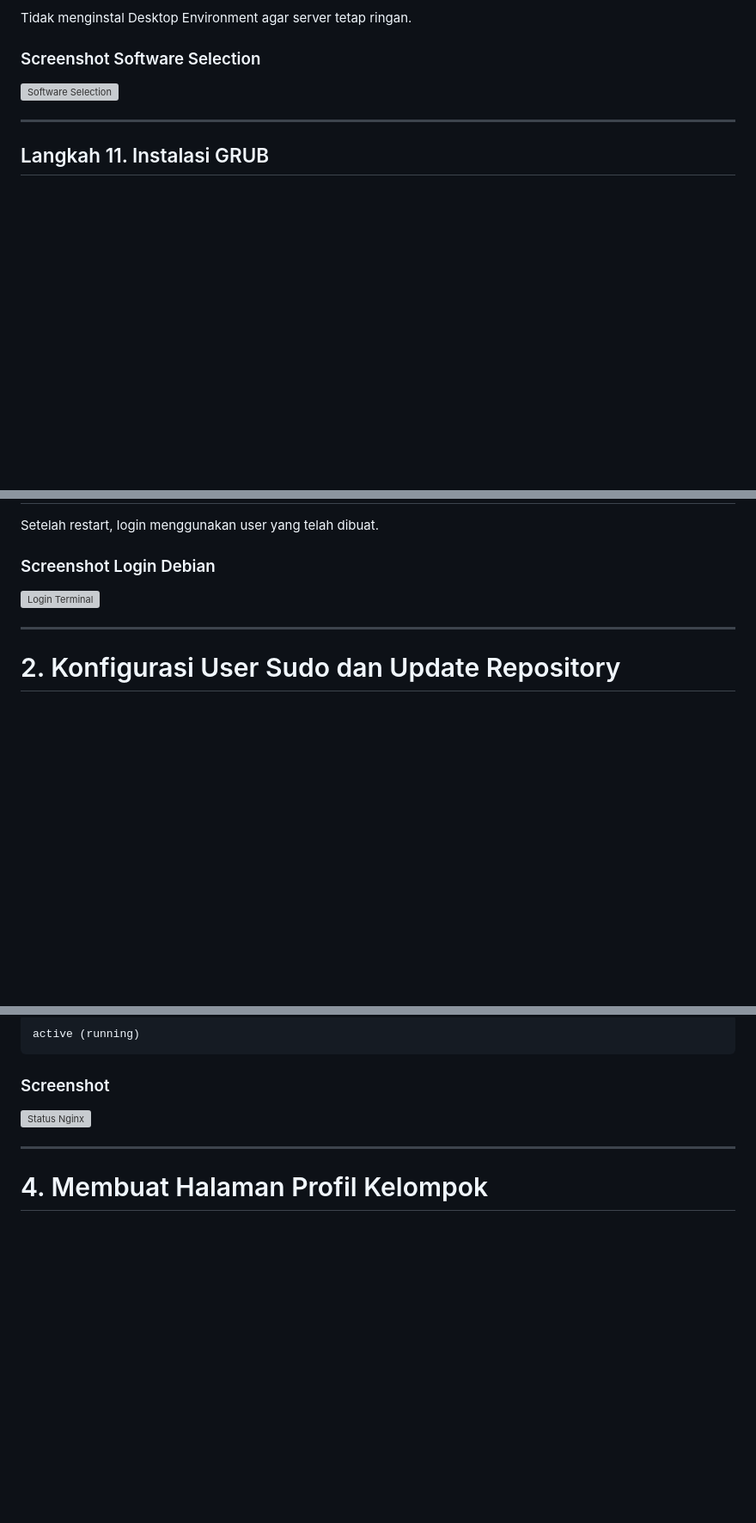
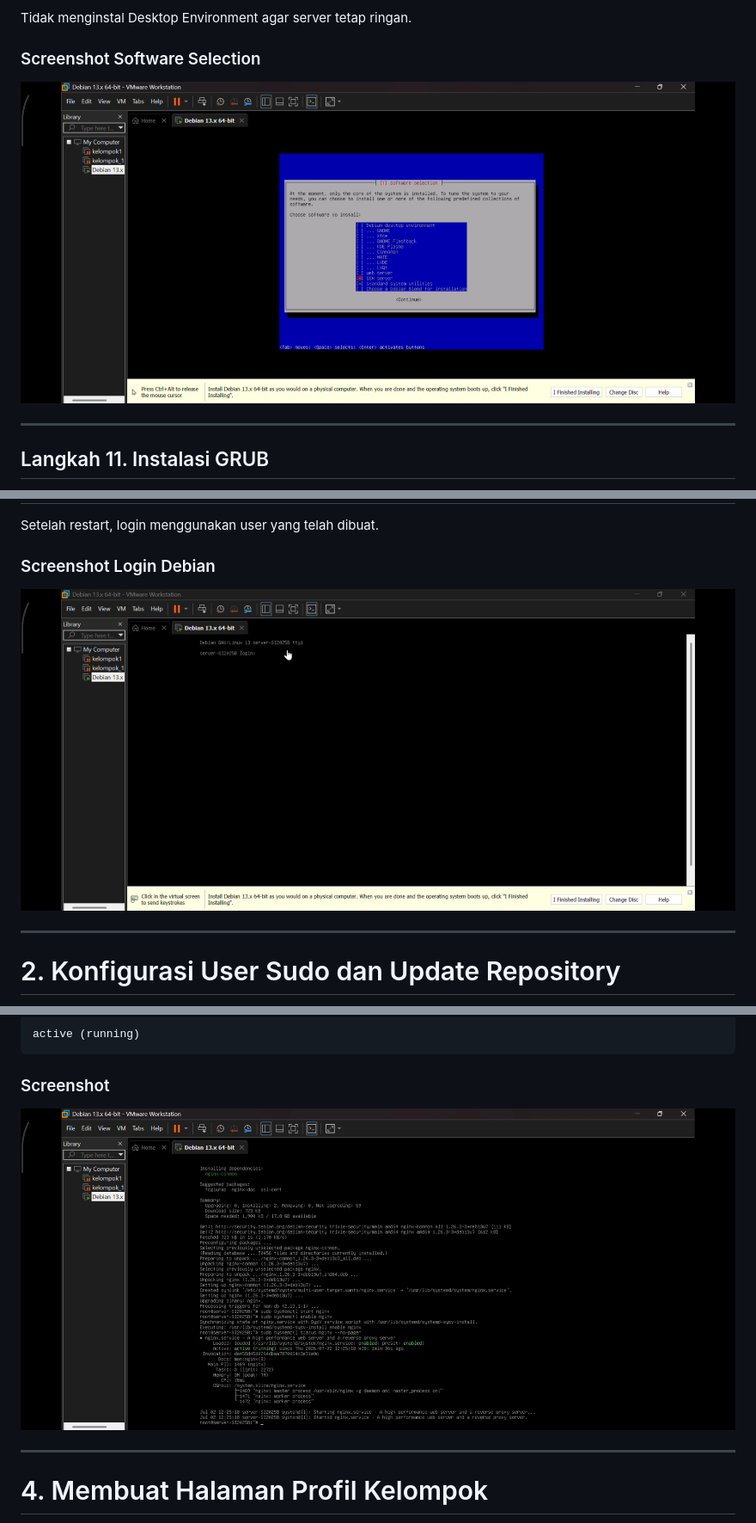
Before and after one commit to agniadimas-lang/Kelompok4, a Markdown page: README.md, 3 parts joined by grey strips. Shown at 86% size. GitHub-like rendering; blank space fills up the shorter version; grey boxes are pictures that could not be loaded.

```diff
--- a/README.md
+++ b/README.md
@@ -204,7 +204,7 @@ Tidak menginstal Desktop Environment agar server tetap ringan.
 
 ### Screenshot Software Selection
 
-![Software Selection](images/01-software-selection.png.jpg)
+![Software Selection](images/01-software-selection-png.jpg)
 
 ---
 
@@ -238,7 +238,7 @@ Setelah restart, login menggunakan user yang telah dibuat.
 
 ### Screenshot Login Debian
 
-![Login Terminal](Images/02-Debian-Login.png)
+![Login Terminal](images/02-debian-login.png.jpg)
 
 ---
 
@@ -333,7 +333,7 @@ active (running)
 
 ### Screenshot
 
-![Status Nginx](Images/03-nginx-status.png)
+![Status Nginx](images/06-nginx-status.png.jpg)
 
 ---
 
```
Also changed, not shown: other parts of README.md (+7 -10 lines).
